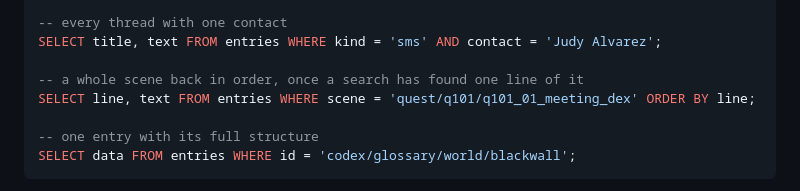
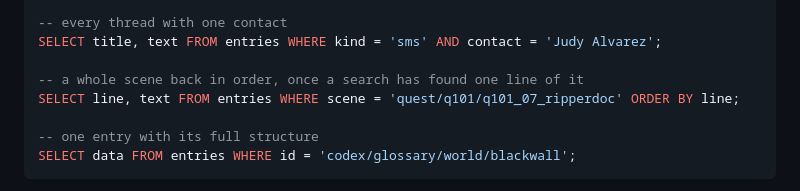
Before and after one commit to spuddeh/cp2077-journal-archive, a Markdown page: README.md, the part around the change. Rendered like a GitHub page.

Commit message:
fix: the scene query example names a scene that exists
Co-Authored-By: Claude Opus 5 (1M context) <noreply@anthropic.com>

```diff
--- a/README.md
+++ b/README.md
@@ -36,7 +36,7 @@ SELECT id, kind, title FROM search
 SELECT title, text FROM entries WHERE kind = 'sms' AND contact = 'Judy Alvarez';
 
 -- a whole scene back in order, once a search has found one line of it
-SELECT line, text FROM entries WHERE scene = 'quest/q101/q101_01_meeting_dex' ORDER BY line;
+SELECT line, text FROM entries WHERE scene = 'quest/q101/q101_07_ripperdoc' ORDER BY line;
 
 -- one entry with its full structure
 SELECT data FROM entries WHERE id = 'codex/glossary/world/blackwall';
```
